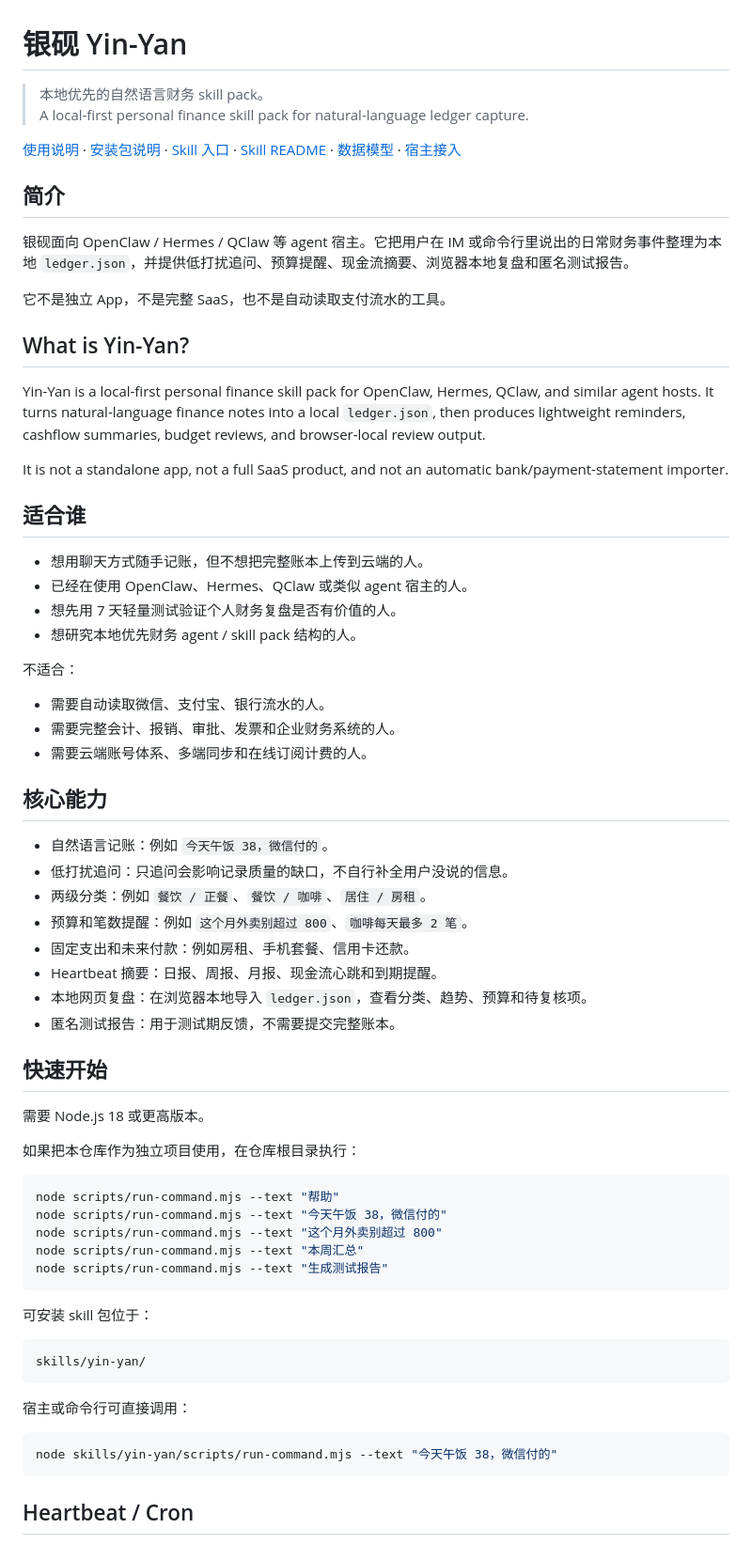
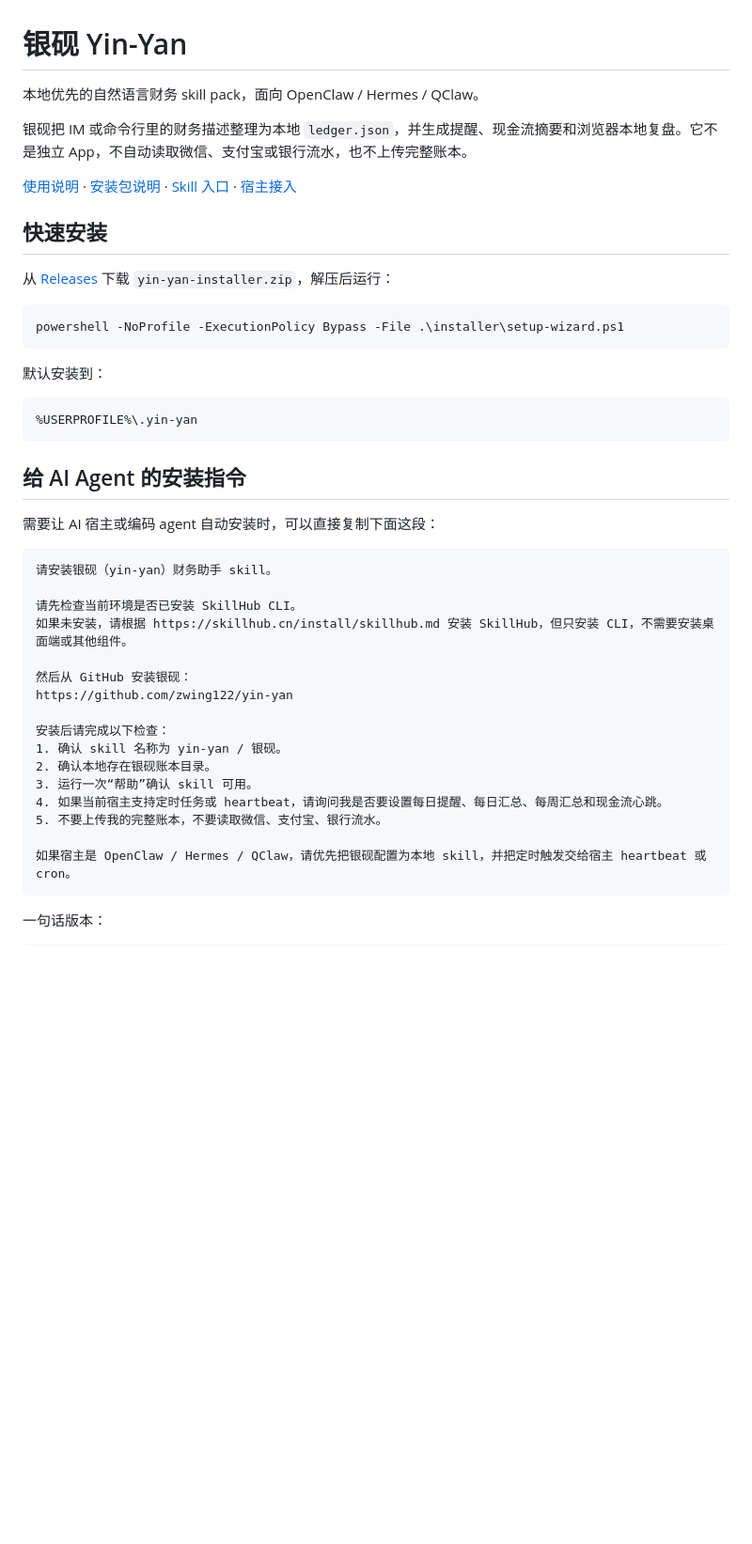
Before and after one commit to zwing122/yin-yan, a Markdown page: README.md, the part around one of its changes. Shown at 94% size. GitHub-like rendering; blank space fills up the shorter version.

Commit message:
Simplify README entry

````diff
--- a/README.md
+++ b/README.md
@@ -1,71 +1,47 @@
 # 银砚 Yin-Yan
 
-> 本地优先的自然语言财务 skill pack。
-> A local-first personal finance skill pack for natural-language ledger capture.
+本地优先的自然语言财务 skill pack，面向 OpenClaw / Hermes / QClaw。
 
-[使用说明](./USAGE.md) · [安装包说明](./installer/README.md) · [Skill 入口](./skills/yin-yan/SKILL.md) · [Skill README](./skills/yin-yan/README.md) · [数据模型](./skills/yin-yan/references/DATA_MODEL.md) · [宿主接入](./skills/yin-yan/references/HOST_INTEGRATION.md)
+银砚把 IM 或命令行里的财务描述整理为本地 `ledger.json`，并生成提醒、现金流摘要和浏览器本地复盘。它不是独立 App，不自动读取微信、支付宝或银行流水，也不上传完整账本。
 
-## 简介
+[使用说明](./USAGE.md) · [安装包说明](./installer/README.md) · [Skill 入口](./skills/yin-yan/SKILL.md) · [宿主接入](./skills/yin-yan/references/HOST_INTEGRATION.md)
 
-银砚面向 OpenClaw / Hermes / QClaw 等 agent 宿主。它把用户在 IM 或命令行里说出的日常财务事件整理为本地 `ledger.json`，并提供低打扰追问、预算提醒、现金流摘要、浏览器本地复盘和匿名测试报告。
+## 快速安装
 
-它不是独立 App，不是完整 SaaS，也不是自动读取支付流水的工具。
-
-## What is Yin-Yan?
-
-Yin-Yan is a local-first personal finance skill pack for OpenClaw, Hermes, QClaw, and similar agent hosts. It turns natural-language finance notes into a local `ledger.json`, then produces lightweight reminders, cashflow summaries, budget reviews, and browser-local review output.
-
-It is not a standalone app, not a full SaaS product, and not an automatic bank/payment-statement importer.
-
-## 适合谁
-
-- 想用聊天方式随手记账，但不想把完整账本上传到云端的人。
-- 已经在使用 OpenClaw、Hermes、QClaw 或类似 agent 宿主的人。
-- 想先用 7 天轻量测试验证个人财务复盘是否有价值的人。
-- 想研究本地优先财务 agent / skill pack 结构的人。
-
-不适合：
-
-- 需要自动读取微信、支付宝、银行流水的人。
-- 需要完整会计、报销、审批、发票和企业财务系统的人。
-- 需要云端账号体系、多端同步和在线订阅计费的人。
-
-## 核心能力
-
-- 自然语言记账：例如 `今天午饭 38，微信付的`。
-- 低打扰追问：只追问会影响记录质量的缺口，不自行补全用户没说的信息。
-- 两级分类：例如 `餐饮 / 正餐`、`餐饮 / 咖啡`、`居住 / 房租`。
-- 预算和笔数提醒：例如 `这个月外卖别超过 800`、`咖啡每天最多 2 笔`。
-- 固定支出和未来付款：例如房租、手机套餐、信用卡还款。
-- Heartbeat 摘要：日报、周报、月报、现金流心跳和到期提醒。
-- 本地网页复盘：在浏览器本地导入 `ledger.json`，查看分类、趋势、预算和待复核项。
-- 匿名测试报告：用于测试期反馈，不需要提交完整账本。
-
-## 快速开始
-
-需要 Node.js 18 或更高版本。
-
-如果把本仓库作为独立项目使用，在仓库根目录执行：
+从 [Releases](https://github.com/zwing122/yin-yan/releases) 下载 `yin-yan-installer.zip`，解压后运行：
 
 ```powershell
-node scripts/run-command.mjs --text "帮助"
-node scripts/run-command.mjs --text "今天午饭 38，微信付的"
-node scripts/run-command.mjs --text "这个月外卖别超过 800"
-node scripts/run-command.mjs --text "本周汇总"
-node scripts/run-command.mjs --text "生成测试报告"
+powershell -NoProfile -ExecutionPolicy Bypass -File .\installer\setup-wizard.ps1
 ```
 
-可安装 skill 包位于：
+默认安装到：
 
 ```text
-skills/yin-yan/
+%USERPROFILE%\.yin-yan
 ```
 
-宿主或命令行可直接调用：
+## 给 AI Agent 的安装指令
 
-```powershell
-node skills/yin-yan/scripts/run-command.mjs --text "今天午饭 38，微信付的"
+需要让 AI 宿主或编码 agent 自动安装时，可以直接复制下面这段：
+
+```text
+请安装银砚（yin-yan）财务助手 skill。
+
+请先检查当前环境是否已安装 SkillHub CLI。
+如果未安装，请根据 https://skillhub.cn/install/skillhub.md 安装 SkillHub，但只安装 CLI，不需要安装桌面端或其他组件。
+
+然后从 GitHub 安装银砚：
+https://github.com/zwing122/yin-yan
+
+安装后请完成以下检查：
+1. 确认 skill 名称为 yin-yan / 银砚。
+2. 确认本地存在银砚账本目录。
+3. 运行一次“帮助”确认 skill 可用。
+4. 如果当前宿主支持定时任务或 heartbeat，请询问我是否要设置每日提醒、每日汇总、每周汇总和现金流心跳。
+5. 不要上传我的完整账本，不要读取微信、支付宝、银行流水。
+
+如果宿主是 OpenClaw / Hermes / QClaw，请优先把银砚配置为本地 skill，并把定时触发交给宿主 heartbeat 或 cron。
 ```
 
-## Heartbeat / Cron
+一句话版本：
 
````
Also changed, not shown: other parts of README.md (+24 -92 lines).
